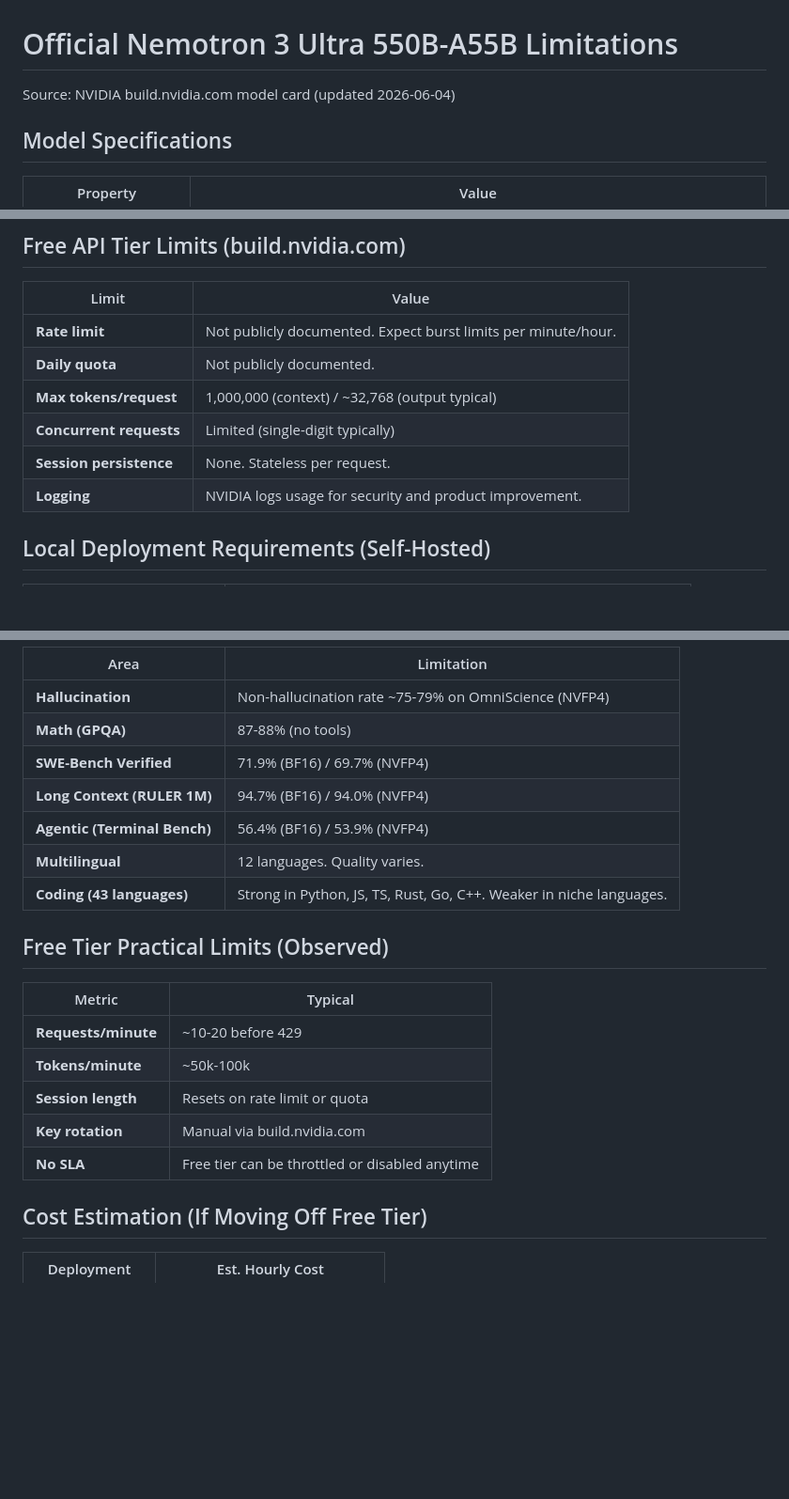
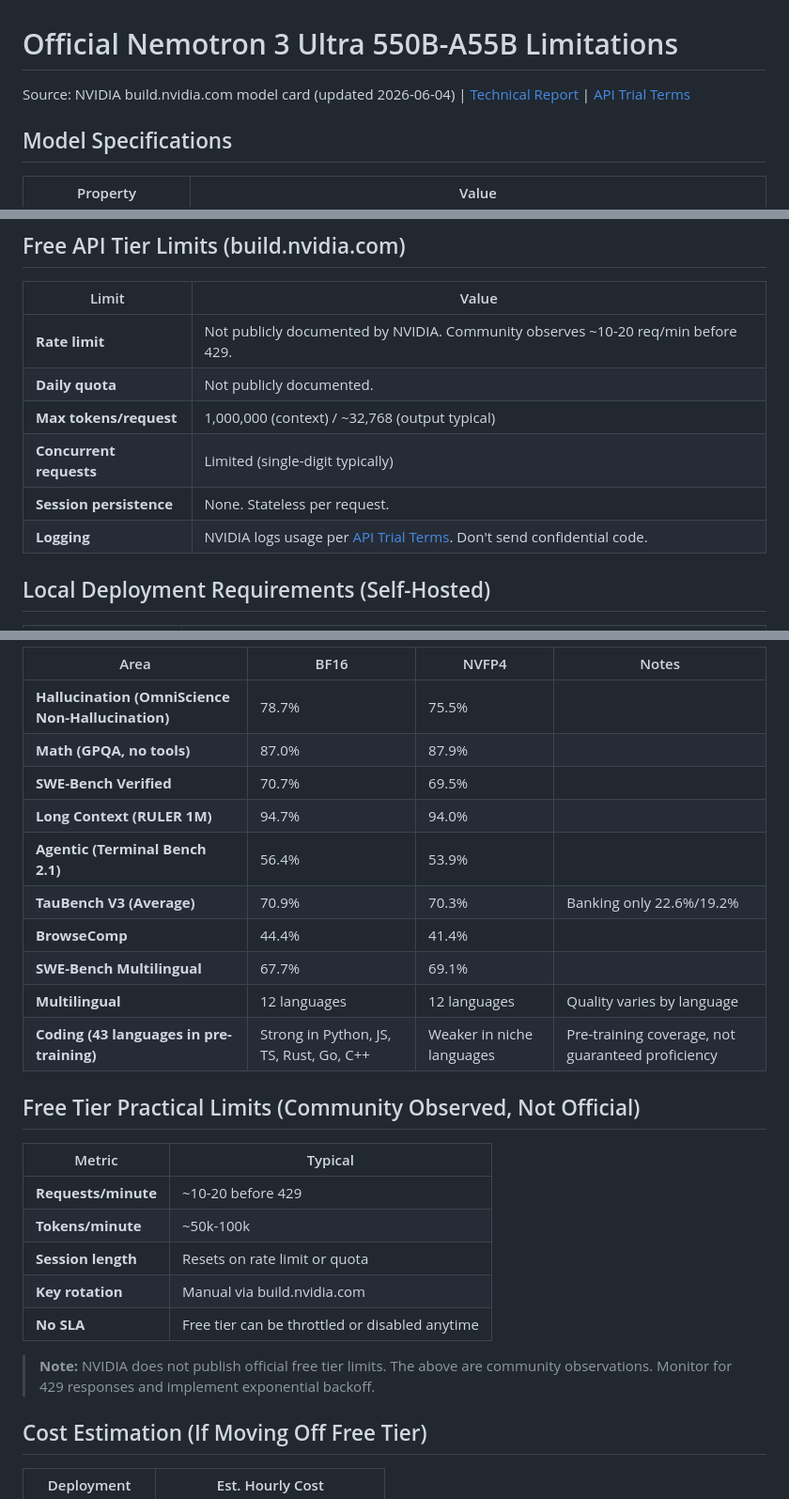
Before and after one commit to Aj-Networks/nemotron-3-ultra, a Markdown page: docs/00-limitations.md, 3 parts joined by grey strips. Shown at 94% size. Drawn GitHub-style; blank space fills up the shorter version.

Commit message:
update limitations doc with model card benchmark values

```diff
--- a/docs/00-limitations.md
+++ b/docs/00-limitations.md
@@ -1,6 +1,6 @@
 # Official Nemotron 3 Ultra 550B-A55B Limitations
 
-Source: NVIDIA build.nvidia.com model card (updated 2026-06-04)
+Source: NVIDIA build.nvidia.com model card (updated 2026-06-04) | [Technical Report](https://research.nvidia.com/labs/nemotron/files/NVIDIA-Nemotron-3-Ultra-Technical-Report.pdf) | [API Trial Terms](https://assets.ngc.nvidia.com/products/api-catalog/legal/NVIDIA%20API%20Trial%20Terms%20of%20Service.pdf)
 
 ## Model Specifications
 
@@ -18,12 +18,12 @@ Source: NVIDIA build.nvidia.com model card (updated 2026-06-04)
 
 | Limit | Value |
 |-------|-------|
-| **Rate limit** | Not publicly documented. Expect burst limits per minute/hour. |
+| **Rate limit** | Not publicly documented by NVIDIA. Community observes ~10-20 req/min before 429. |
 | **Daily quota** | Not publicly documented. |
 | **Max tokens/request** | 1,000,000 (context) / ~32,768 (output typical) |
 | **Concurrent requests** | Limited (single-digit typically) |
 | **Session persistence** | None. Stateless per request. |
-| **Logging** | NVIDIA logs usage for security and product improvement. |
+| **Logging** | NVIDIA logs usage per [API Trial Terms](https://assets.ngc.nvidia.com/products/api-catalog/legal/NVIDIA%20API%20Trial%20Terms%20of%20Service.pdf). Don't send confidential code. |
 
 ## Local Deployment Requirements (Self-Hosted)
 
@@ -55,15 +55,18 @@ Source: NVIDIA build.nvidia.com model card (updated 2026-06-04)
 
-| Area | Limitation |
-|------|------------|
-| **Hallucination** | Non-hallucination rate ~75-79% on OmniScience (NVFP4) |
-| **Math (GPQA)** | 87-88% (no tools) |
-| **SWE-Bench Verified** | 71.9% (BF16) / 69.7% (NVFP4) |
-| **Long Context (RULER 1M)** | 94.7% (BF16) / 94.0% (NVFP4) |
-| **Agentic (Terminal Bench)** | 56.4% (BF16) / 53.9% (NVFP4) |
-| **Multilingual** | 12 languages. Quality varies. |
-| **Coding (43 languages)** | Strong in Python, JS, TS, Rust, Go, C++. Weaker in niche languages. |
+| Area | BF16 | NVFP4 | Notes |
+|------|------|-------|-------|
+| **Hallucination (OmniScience Non-Hallucination)** | 78.7% | 75.5% | |
+| **Math (GPQA, no tools)** | 87.0% | 87.9% | |
+| **SWE-Bench Verified** | 70.7% | 69.5% | |
+| **Long Context (RULER 1M)** | 94.7% | 94.0% | |
+| **Agentic (Terminal Bench 2.1)** | 56.4% | 53.9% | |
+| **TauBench V3 (Average)** | 70.9% | 70.3% | Banking only 22.6%/19.2% |
+| **BrowseComp** | 44.4% | 41.4% | |
+| **SWE-Bench Multilingual** | 67.7% | 69.1% | |
+| **Multilingual** | 12 languages | 12 languages | Quality varies by language |
+| **Coding (43 languages in pre-training)** | Strong in Python, JS, TS, Rust, Go, C++ | Weaker in niche languages | Pre-training coverage, not guaranteed proficiency |
 
-## Free Tier Practical Limits (Observed)
+## Free Tier Practical Limits (Community Observed, Not Official)
 
 | Metric | Typical |
 |--------|---------|
@@ -72,6 +75,8 @@ Source: NVIDIA build.nvidia.com model card (updated 2026-06-04)
 | **Session length** | Resets on rate limit or quota |
 | **Key rotation** | Manual via build.nvidia.com |
 | **No SLA** | Free tier can be throttled or disabled anytime |
+
+> **Note:** NVIDIA does not publish official free tier limits. The above are community observations. Monitor for 429 responses and implement exponential backoff.
 
 ## Cost Estimation (If Moving Off Free Tier)
 
```
Also changed, not shown: other parts of docs/00-limitations.md (+2 -2 lines).
